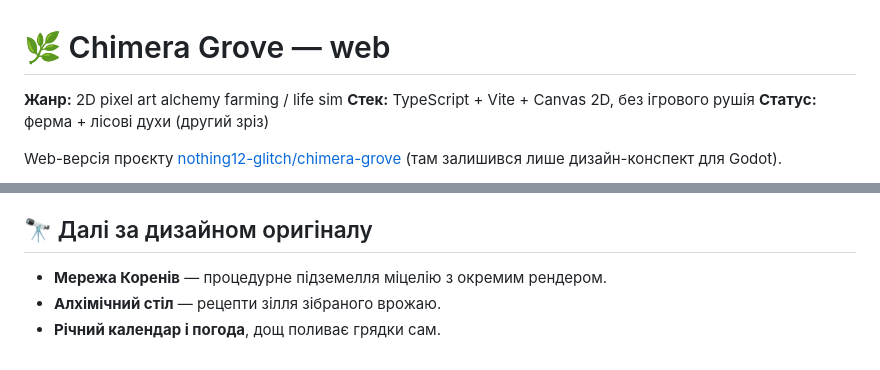
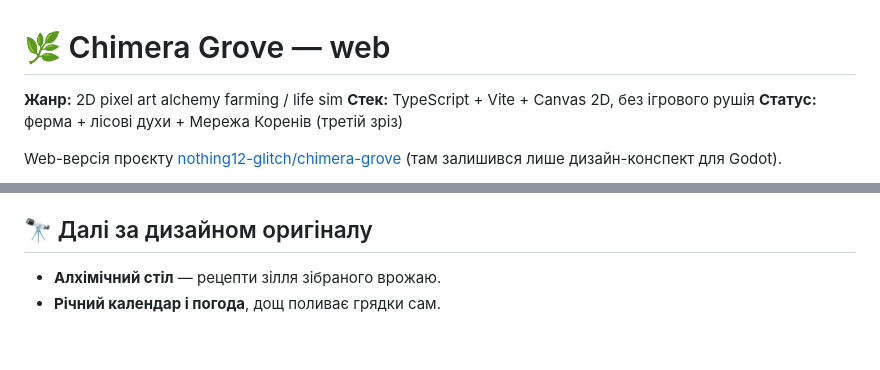
Before and after one commit to nothing12-glitch/chimera-grove-web, a Markdown page: README.md, 2 parts joined by grey strips. GitHub-like rendering.

```diff
--- a/README.md
+++ b/README.md
@@ -2,7 +2,7 @@
 
 **Жанр:** 2D pixel art alchemy farming / life sim
 **Стек:** TypeScript + Vite + Canvas 2D, без ігрового рушія
-**Статус:** ферма + лісові духи (другий зріз)
+**Статус:** ферма + лісові духи + Мережа Коренів (третій зріз)
 
 Web-версія проєкту [nothing12-glitch/chimera-grove](https://github.com/nothing12-glitch/chimera-grove) (там залишився лише дизайн-конспект для Godot).
 
@@ -82,6 +99,5 @@ scripts/
 
 ## 🔭 Далі за дизайном оригіналу
 
-- **Мережа Коренів** — процедурне підземелля міцелію з окремим рендером.
 - **Алхімічний стіл** — рецепти зілля зібраного врожаю.
 - **Річний календар і погода**, дощ поливає грядки сам.
```
Also changed, not shown: other parts of README.md (+19 -2 lines), docs/preview-roots.png (added), 16 other files.
